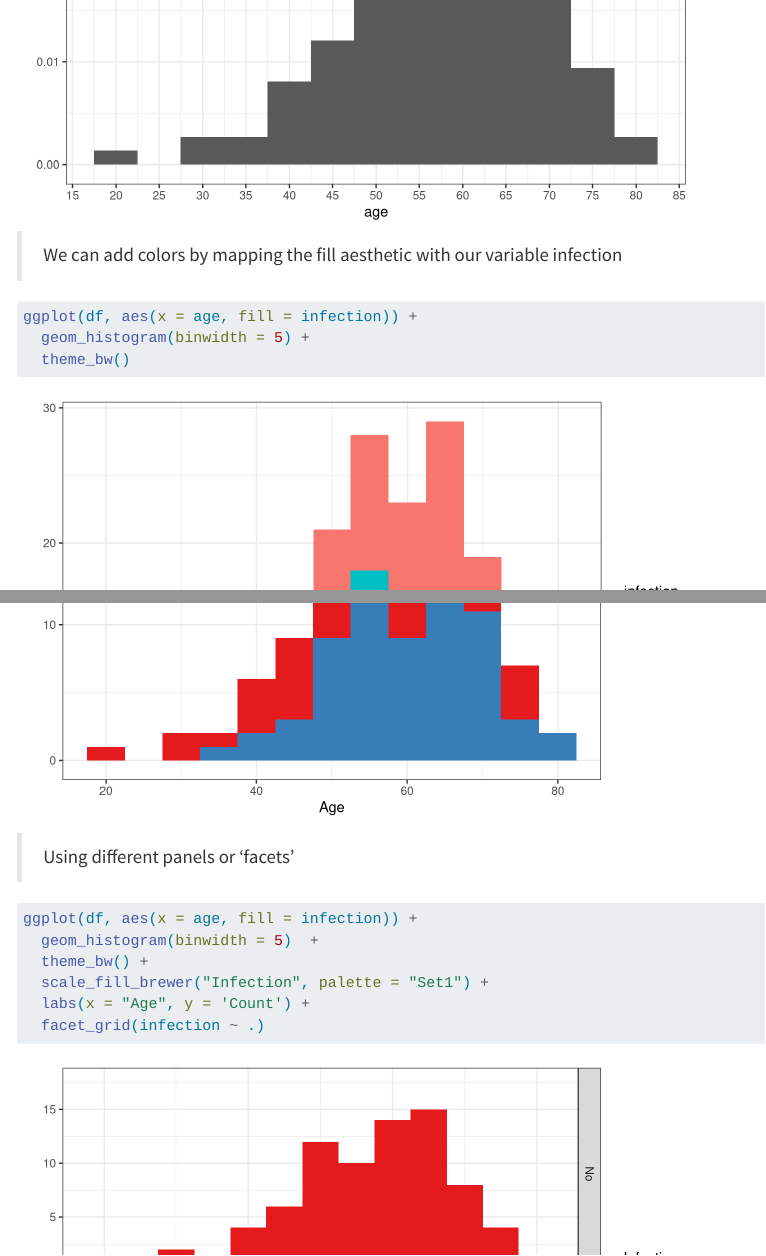
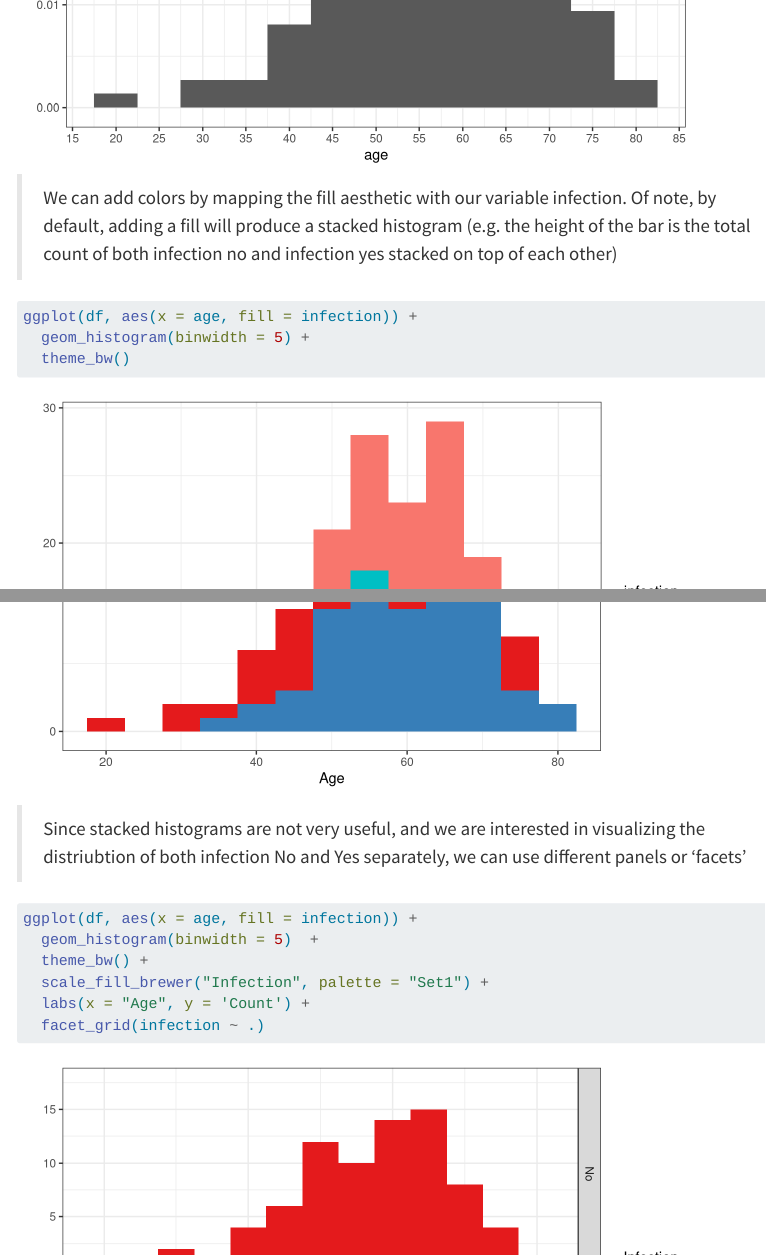
Before and after one commit to mluu921/cshs-bms510-ggplot2-notes, a Quarto document (index.qmd): the page in a window 1100 px wide, from 11450 px down before the commit and from 11500 px down after it, so that both start at the same text, and a second part further down, joined at a grey line. Rendered offline with R 4.5, knitr and Pandoc in place of Quarto, with nearby package versions; menus at the side of the page are left out; long lines of code are wrapped.

Commit message:
add comment, re: stacked histograms are not very useful, to use panels and facets instead

````diff
--- a/index.qmd
+++ b/index.qmd
@@ -478,7 +478,7 @@ ggplot(df, aes(x = age, y = after_stat(density))) +
   theme_bw()
 ```
 
-> We can add colors by mapping the fill aesthetic with our variable infection
+> We can add colors by mapping the fill aesthetic with our variable infection. Of note, by default, adding a fill will produce a stacked histogram (e.g. the height of the bar is the total count of both infection no and infection yes stacked on top of each other)
 
 ```{r}
 ggplot(df, aes(x = age, fill = infection)) +
@@ -507,7 +507,7 @@ ggplot(df, aes(x = age, fill = infection)) +
   labs(x = "Age", y = "Density")
 ```
 
-> Using different panels or 'facets'
+> Since stacked histograms are not very useful, and we are interested in visualizing the distriubtion of both infection No and Yes separately, we can use different panels or 'facets'
 
 ```{r}
 ggplot(df, aes(x = age, fill = infection)) +
````
